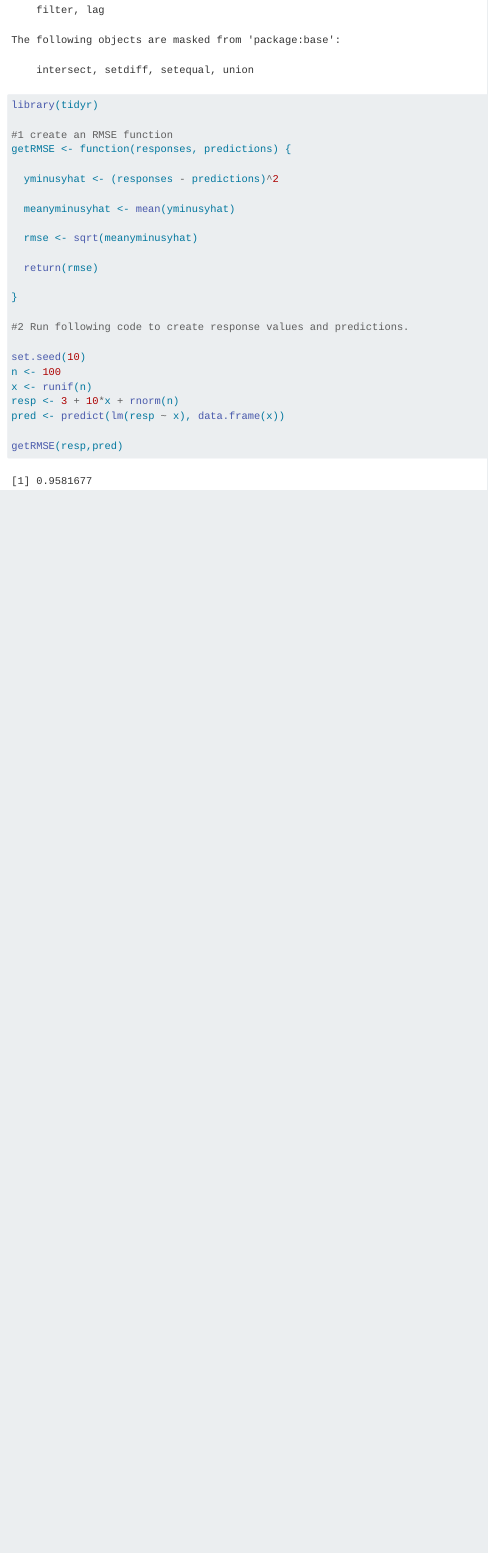
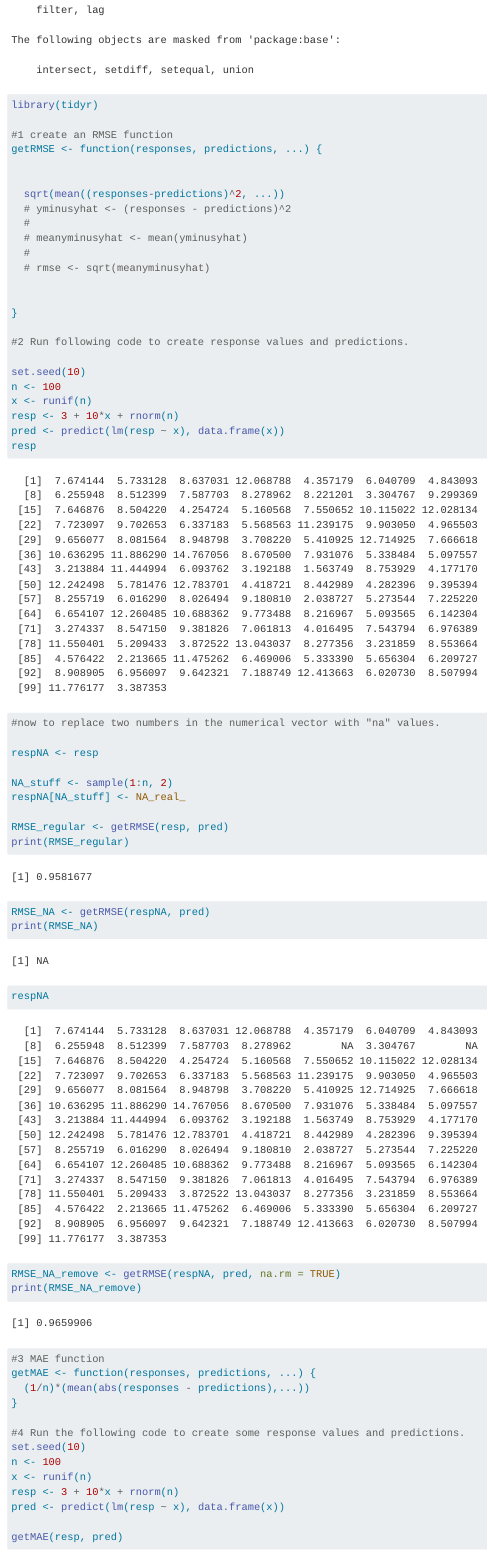
Before and after one commit to pr4n4vn/Homework4, a Quarto document (Homework4.qmd): the page in a window 1100 px wide, from 430 px down. Rendered offline with R 4.5, knitr and Pandoc in place of Quarto, with nearby package versions; long lines of code are wrapped.

Commit message:
Started on #5.

```diff
--- a/Homework4.qmd
+++ b/Homework4.qmd
@@ -19,15 +19,16 @@ library(dplyr)
 library(tidyr)
 
 #1 create an RMSE function
-getRMSE <- function(responses, predictions) {
+getRMSE <- function(responses, predictions, ...) {
 
-  yminusyhat <- (responses - predictions)^2
 
-  meanyminusyhat <- mean(yminusyhat)
+  sqrt(mean((responses-predictions)^2, ...))
+  # yminusyhat <- (responses - predictions)^2
+  #
+  # meanyminusyhat <- mean(yminusyhat)
+  #
+  # rmse <- sqrt(meanyminusyhat)
 
-  rmse <- sqrt(meanyminusyhat)
-
-  return(rmse)
 
 }
 
@@ -38,6 +39,37 @@ n <- 100
 x <- runif(n)
 resp <- 3 + 10*x + rnorm(n)
 pred <- predict(lm(resp ~ x), data.frame(x))
+resp
 
-getRMSE(resp,pred)
+#now to replace two numbers in the numerical vector with "na" values.
 
+respNA <- resp
+
+NA_stuff <- sample(1:n, 2)
+respNA[NA_stuff] <- NA_real_
+
+RMSE_regular <- getRMSE(resp, pred)
+print(RMSE_regular)
+
+RMSE_NA <- getRMSE(respNA, pred)
+print(RMSE_NA)
+
+respNA
+
+RMSE_NA_remove <- getRMSE(respNA, pred, na.rm = TRUE)
+print(RMSE_NA_remove)
+
+
+#3 MAE function
+getMAE <- function(responses, predictions, ...) {
+  (1/n)*(mean(abs(responses - predictions),...))
+}
+
+#4 Run the following code to create some response values and predictions.
+set.seed(10)
+n <- 100
+x <- runif(n)
+resp <- 3 + 10*x + rnorm(n)
+pred <- predict(lm(resp ~ x), data.frame(x))
+
+getMAE(resp, pred)
```
Also changed, not shown: Homework4.qmd (16 more changed lines).
